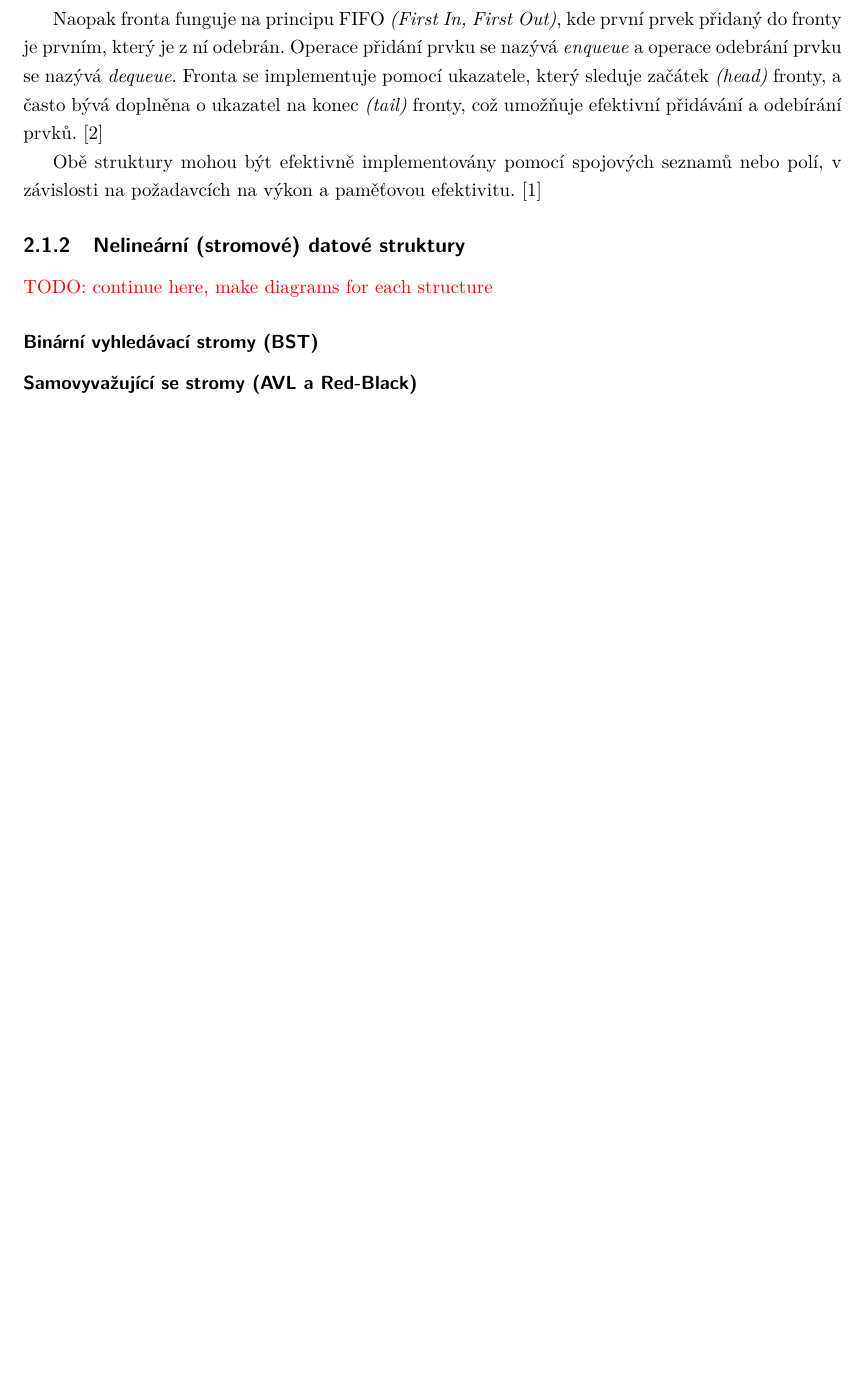
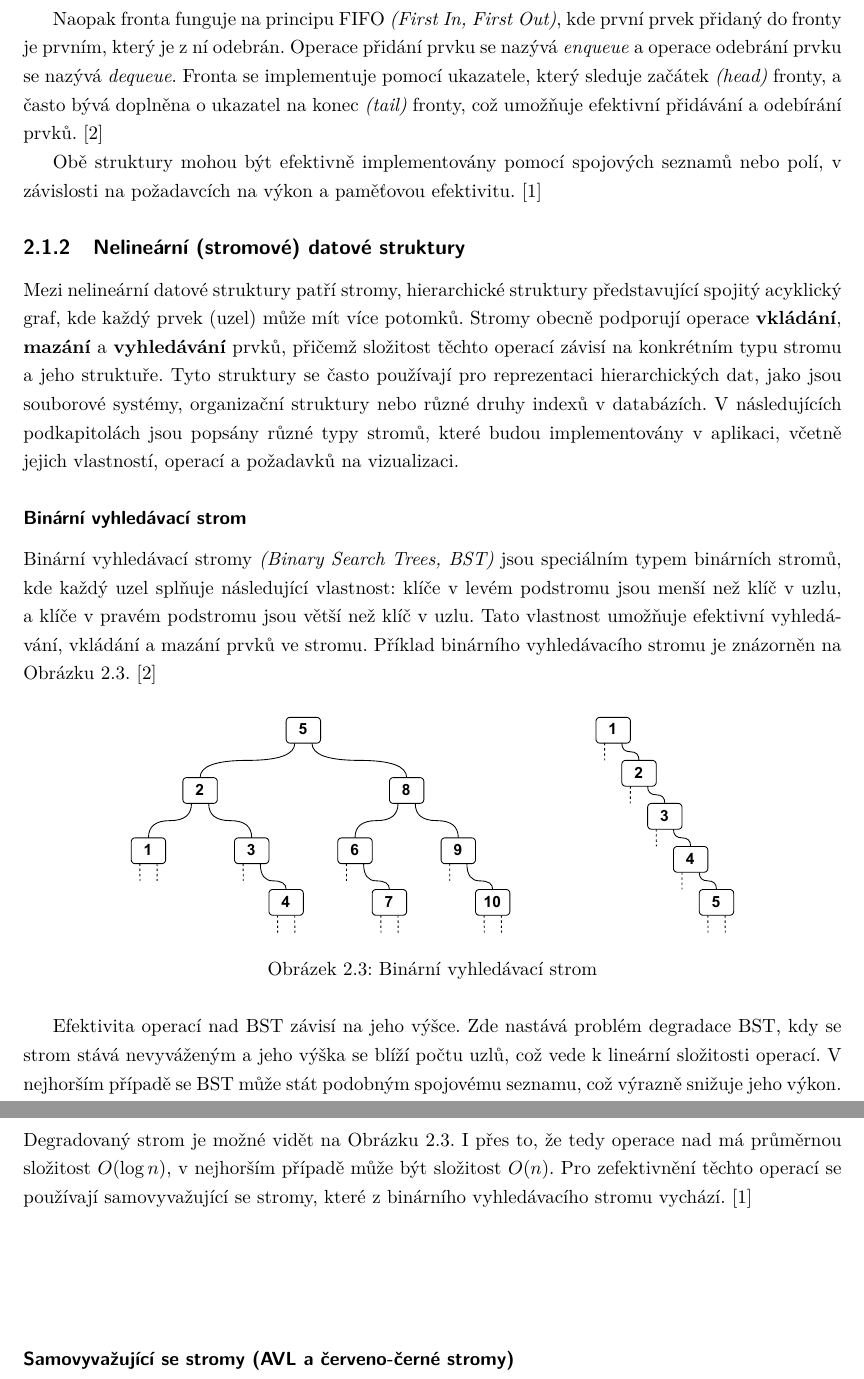
Before and after one commit to Kkobarii/master-thesis, a LaTeX thesis (src/main.tex, which reads src/chapters/theory/Content.tex): part of page 15 of 29 before the commit and two parts of pages 15 and 16 of 31 after it, the two joined at a grey line, cut so that both start at the same text, the shorter picture padded with empty space. Compiled offline with pdfLaTeX.

Commit message:
nonlinear data structures start

```diff
--- a/src/chapters/theory/Content.tex
+++ b/src/chapters/theory/Content.tex
@@ -55,10 +55,21 @@ Obě struktury mohou být efektivně implementovány pomocí spojových seznamů
 
 \subsection{Nelineární (stromové) datové struktury}
 
-\todo{continue here, make diagrams for each structure}
+Mezi nelineární datové struktury patří stromy, hierarchické struktury představující spojitý acyklický graf, kde každý prvek (uzel) může mít více potomků. Stromy obecně podporují operace \textbf{vkládání}, \textbf{mazání} a \textbf{vyhledávání} prvků, přičemž složitost těchto operací závisí na konkrétním typu stromu a jeho struktuře. Tyto struktury se často používají pro reprezentaci hierarchických dat, jako jsou souborové systémy, organizační struktury nebo různé druhy indexů v databázích. V následujících podkapitolách jsou popsány různé typy stromů, které budou implementovány v aplikaci, včetně jejich vlastností, operací a požadavků na vizualizaci.
 
-\subsubsection*{Binární vyhledávací stromy (BST)}
-% Definice, vlastnosti uspořádání.
 
-\subsubsection*{Samovyvažující se stromy (AVL a Red-Black)}
-% Problém degradace BST a mechanismy vyvažování (rotace).
+\subsubsection*{Binární vyhledávací strom}
+
+Binární vyhledávací stromy \textit{(Binary Search Trees, BST)} jsou speciálním typem binárních stromů, kde každý uzel splňuje následující vlastnost: klíče v levém podstromu jsou menší než klíč v uzlu, a klíče v pravém podstromu jsou větší než klíč v uzlu. Tato vlastnost umožňuje efektivní vyhledávání, vkládání a mazání prvků ve stromu. Příklad binárního vyhledávacího stromu je znázorněn na \customref{Obrázku}{img:bst}.~\cite{cormen}
+
+\begin{figure}[H]
+    \centering
+    \includegraphics[width=0.8\textwidth]{figures/theoryContent/bst.pdf}
+    \caption{Binární vyhledávací strom}
+    \label{img:bst}
+\end{figure}
+
+Efektivita operací nad BST závisí na jeho výšce. Zde nastává problém degradace BST, kdy se strom stává nevyváženým a jeho výška se blíží počtu uzlů, což vede k lineární složitosti operací. V nejhorším případě se BST může stát podobným spojovému seznamu, což výrazně snižuje jeho výkon. Degradovaný strom je možné vidět na \customref{Obrázku}{img:bst}. I přes to, že tedy operace nad má průměrnou složitost $O(\log n)$, v nejhorším případě může být složitost $O(n)$. Pro zefektivnění těchto operací se používají samovyvažující se stromy, které z binárního vyhledávacího stromu vychází.~\cite{levitin}
+
+
+\subsubsection*{Samovyvažující se stromy (AVL a červeno-černé stromy)}
--- a/src/main.tex
+++ b/src/main.tex
@@ -41,6 +41,9 @@ Abstract English.
 \EnglishKeywords{interactive tool; visualization; algorithms; data structures; education; simulation}
 
 \AddAcronym{VŠB}{Vysoká škola Báňská}
+\AddAcronym{LIFO}{Last In, First Out}
+\AddAcronym{FIFO}{First In, First Out}
+\AddAcronym{BST}{Binární vyhledávací strom}
 
 \addbibresource{resources/sauce.bib}
 
```
Also changed, not shown: src/figures/theoryContent/avl.pdf (added), src/figures/theoryContent/bst.pdf (added), src/chapters/theory/Content.tex (11 more changed lines).
